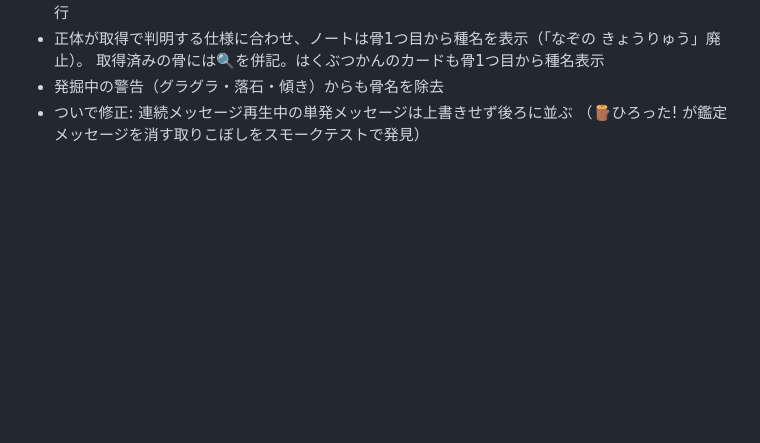
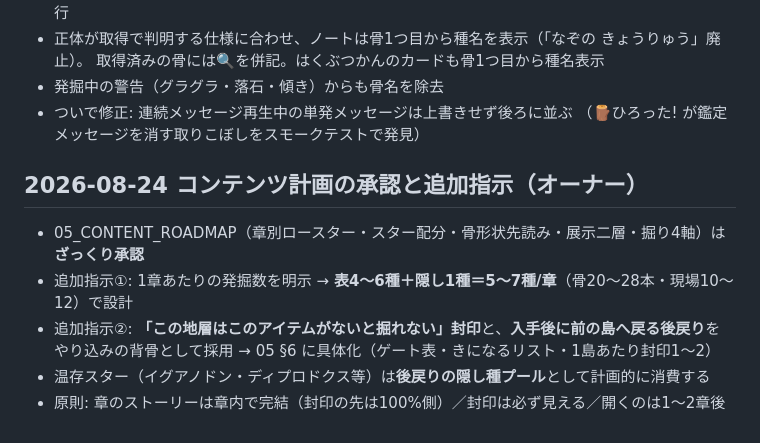
Before and after one commit to hassy0511/kyouryuu-hakkutsu, a Markdown page: docs/00_DECISIONS.md, the part around the change. Rendered like a GitHub page; blank space fills up the shorter version.

```diff
--- a/docs/00_DECISIONS.md
+++ b/docs/00_DECISIONS.md
@@ -162,3 +162,12 @@
 - 発掘中の警告（グラグラ・落石・傾き）からも骨名を除去
 - ついで修正: 連続メッセージ再生中の単発メッセージは上書きせず後ろに並ぶ
   （🪵ひろった! が鑑定メッセージを消す取りこぼしをスモークテストで発見）
+
+## 2026-08-24 コンテンツ計画の承認と追加指示（オーナー）
+
+- 05_CONTENT_ROADMAP（章別ロースター・スター配分・骨形状先読み・展示二層・掘り4軸）は**ざっくり承認**
+- 追加指示①: 1章あたりの発掘数を明示 → **表4〜6種＋隠し1種＝5〜7種/章**（骨20〜28本・現場10〜12）で設計
+- 追加指示②: **「この地層はこのアイテムがないと掘れない」封印**と、**入手後に前の島へ戻る後戻り**を
+  やり込みの背骨として採用 → 05 §6 に具体化（ゲート表・きになるリスト・1島あたり封印1〜2）
+- 温存スター（イグアノドン・ディプロドクス等）は**後戻りの隠し種プール**として計画的に消費する
+- 原則: 章のストーリーは章内で完結（封印の先は100%側）／封印は必ず見える／開くのは1〜2章後
```
Also changed, not shown: docs/05_CONTENT_ROADMAP.md (+57 -7 lines).
